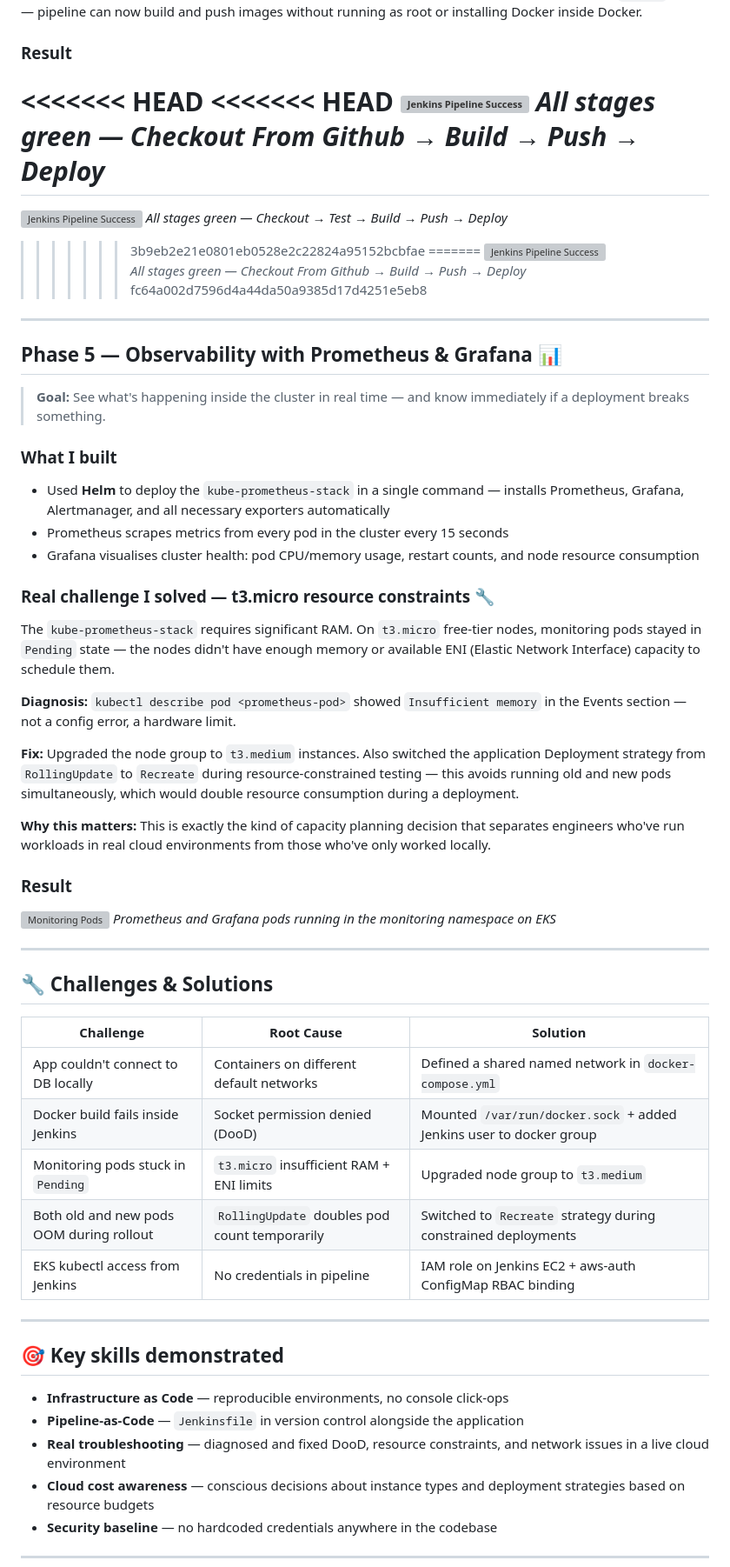
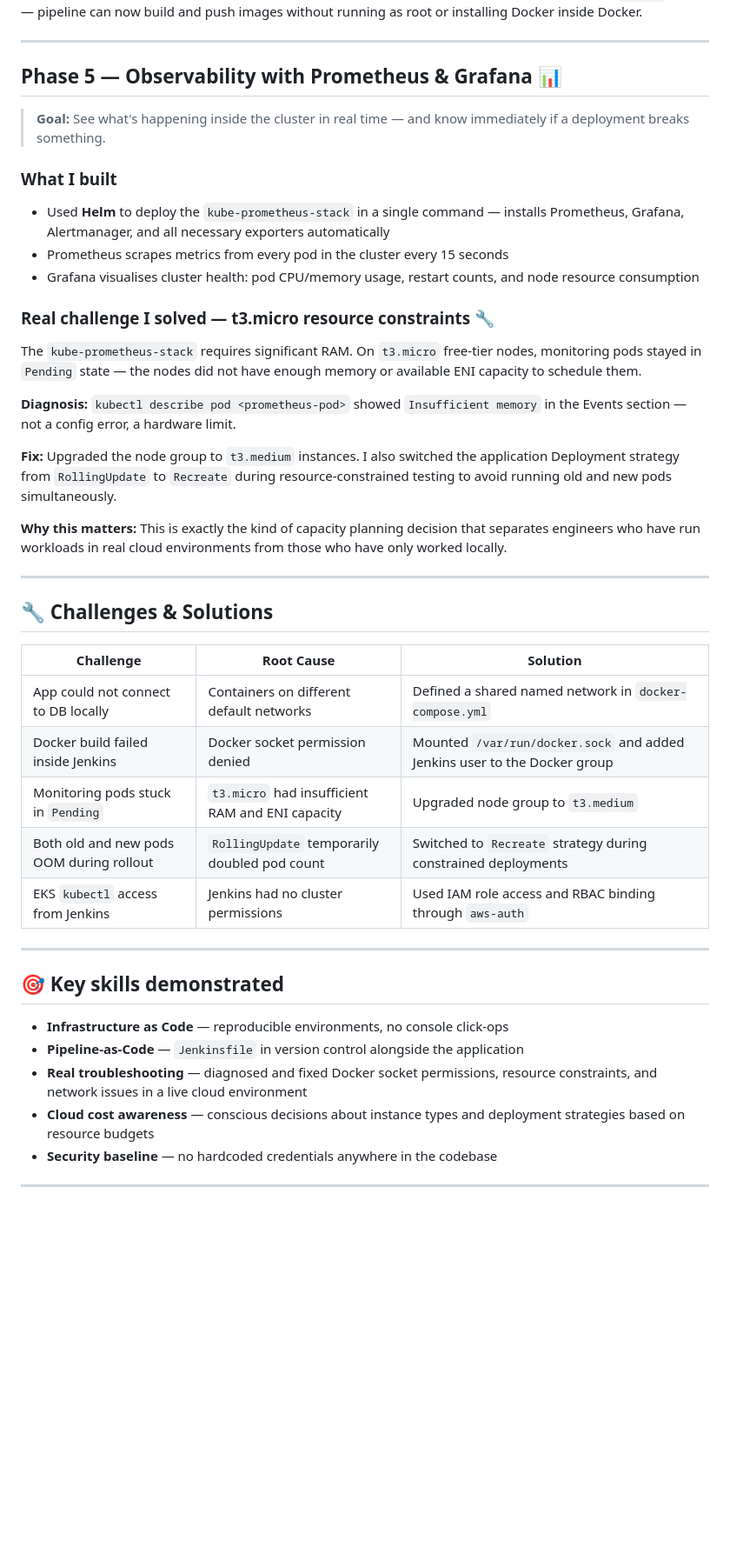
Before and after one commit to Musstaphaa/DevOps-journey, a Markdown page: README.md, the part around one of its changes. Shown at 87% size. GitHub-like rendering; blank space fills up the shorter version; grey boxes are pictures that could not be loaded.

Commit message:
edit images

```diff
--- a/README.md
+++ b/README.md
@@ -224,20 +143,5 @@ Running `docker build` inside a Jenkins container requires the container to comm
 
 **Fix:** Mounted the host Docker socket into the Jenkins container and added the Jenkins user to the `docker` group — pipeline can now build and push images without running as root or installing Docker inside Docker.
-
-### Result
-
-<<<<<<< HEAD
-<<<<<<< HEAD
-![Jenkins Pipeline Success](images/jenkins-Successfully-pipeline.png)
-*All stages green — Checkout From Github → Build → Push → Deploy*
-=======
-![Jenkins Pipeline Success](images/jenkins-pipeline-success.png)
-*All stages green — Checkout → Test → Build → Push → Deploy*
->>>>>>> 3b9eb2e21e0801eb0528e2c22824a95152bcbfae
-=======
-![Jenkins Pipeline Success](images/jenkins-Successfully-pipeline.png)
-*All stages green — Checkout From Github → Build → Push → Deploy*
->>>>>>> fc64a002d7596d4a44da50a9385d17d4251e5eb8
 
 ---
 
@@ -246,35 +150,32 @@ Running `docker build` inside a Jenkins container requires the container to comm
 > **Goal:** See what's happening inside the cluster in real time — and know immediately if a deployment breaks something.
 
 ### What I built
+
 - Used **Helm** to deploy the `kube-prometheus-stack` in a single command — installs Prometheus, Grafana, Alertmanager, and all necessary exporters automatically
 - Prometheus scrapes metrics from every pod in the cluster every 15 seconds
 - Grafana visualises cluster health: pod CPU/memory usage, restart counts, and node resource consumption
 
 ### Real challenge I solved — t3.micro resource constraints 🔧
-The `kube-prometheus-stack` requires significant RAM. On `t3.micro` free-tier nodes, monitoring pods stayed in `Pending` state — the nodes didn't have enough memory or available ENI (Elastic Network Interface) capacity to schedule them.
+
+The `kube-prometheus-stack` requires significant RAM. On `t3.micro` free-tier nodes, monitoring pods stayed in `Pending` state — the nodes did not have enough memory or available ENI capacity to schedule them.
 
 **Diagnosis:** `kubectl describe pod <prometheus-pod>` showed `Insufficient memory` in the Events section — not a config error, a hardware limit.
 
-**Fix:** Upgraded the node group to `t3.medium` instances. Also switched the application Deployment strategy from `RollingUpdate` to `Recreate` during resource-constrained testing — this avoids running old and new pods simultaneously, which would double resource consumption during a deployment.
+**Fix:** Upgraded the node group to `t3.medium` instances. I also switched the application Deployment strategy from `RollingUpdate` to `Recreate` during resource-constrained testing to avoid running old and new pods simultaneously.
 
-**Why this matters:** This is exactly the kind of capacity planning decision that separates engineers who've run workloads in real cloud environments from those who've only worked locally.
-
-### Result
-
-![Monitoring Pods](images/monitoring-pods-status.png)
-*Prometheus and Grafana pods running in the monitoring namespace on EKS*
+**Why this matters:** This is exactly the kind of capacity planning decision that separates engineers who have run workloads in real cloud environments from those who have only worked locally.
 
 ---
 
 ## 🔧 Challenges & Solutions
 
 | Challenge | Root Cause | Solution |
-|-----------|-----------|----------|
-| App couldn't connect to DB locally | Containers on different default networks | Defined a shared named network in `docker-compose.yml` |
-| Docker build fails inside Jenkins | Socket permission denied (DooD) | Mounted `/var/run/docker.sock` + added Jenkins user to docker group |
-| Monitoring pods stuck in `Pending` | `t3.micro` insufficient RAM + ENI limits | Upgraded node group to `t3.medium` |
-| Both old and new pods OOM during rollout | `RollingUpdate` doubles pod count temporarily | Switched to `Recreate` strategy during constrained deployments |
-| EKS kubectl access from Jenkins | No credentials in pipeline | IAM role on Jenkins EC2 + aws-auth ConfigMap RBAC binding |
+|-----------|------------|----------|
+| App could not connect to DB locally | Containers on different default networks | Defined a shared named network in `docker-compose.yml` |
+| Docker build failed inside Jenkins | Docker socket permission denied | Mounted `/var/run/docker.sock` and added Jenkins user to the Docker group |
+| Monitoring pods stuck in `Pending` | `t3.micro` had insufficient RAM and ENI capacity | Upgraded node group to `t3.medium` |
+| Both old and new pods OOM during rollout | `RollingUpdate` temporarily doubled pod count | Switched to `Recreate` strategy during constrained deployments |
+| EKS `kubectl` access from Jenkins | Jenkins had no cluster permissions | Used IAM role access and RBAC binding through `aws-auth` |
 
 ---
 
@@ -282,7 +183,7 @@ The `kube-prometheus-stack` requires significant RAM. On `t3.micro` free-tier no
 
 - **Infrastructure as Code** — reproducible environments, no console click-ops
 - **Pipeline-as-Code** — `Jenkinsfile` in version control alongside the application
-- **Real troubleshooting** — diagnosed and fixed DooD, resource constraints, and network issues in a live cloud environment
+- **Real troubleshooting** — diagnosed and fixed Docker socket permissions, resource constraints, and network issues in a live cloud environment
 - **Cloud cost awareness** — conscious decisions about instance types and deployment strategies based on resource budgets
 - **Security baseline** — no hardcoded credentials anywhere in the codebase
 
```
Also changed, not shown: other parts of README.md (+26 -107 lines).
